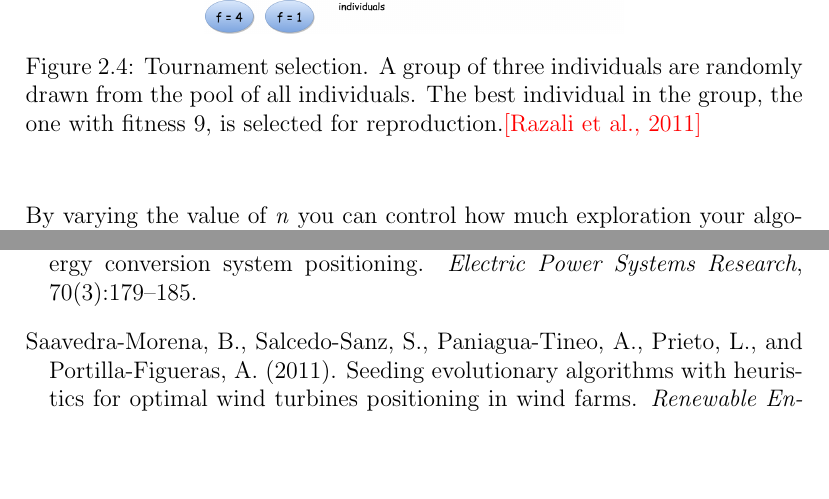
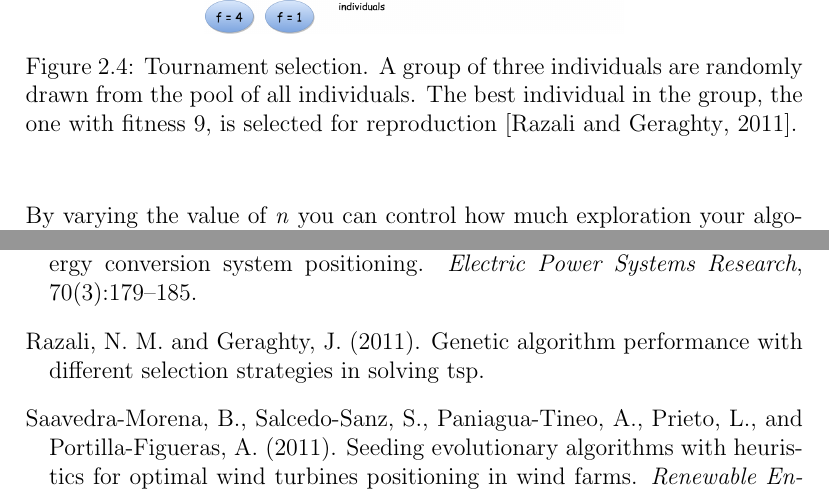
Before and after one commit to helenetangen/Project, a LaTeX thesis (project/project.tex, which reads project/background.tex, project/mybib.bib): two parts of pages 11 and 46 of 47, joined at a grey line, cut so that both start at the same text, the shorter picture padded with empty space. Compiled offline with pdfLaTeX.

Commit message:
Fixed a few sources.

```diff
--- a/project/background.tex
+++ b/project/background.tex
@@ -77,7 +77,7 @@ In genetics, they call an organisms hereditary information for its genotype, and
 \begin{figure}[h!]
 \begin{center}
 \includegraphics[scale=0.2]{images/"Tournament selection"}
-\caption{Tournament selection. A group of three individuals are randomly drawn from the pool of all individuals. The best individual  in the group, the one with fitness 9, is selected for reproduction.\textcolor{red}{[Razali et al., 2011]}}
+\caption{Tournament selection. A group of three individuals are randomly drawn from the pool of all individuals. The best individual  in the group, the one with fitness 9, is selected for reproduction \citep{Razali}.}
 \label{Tournament selection}
 \end{center}
 \end{figure}
--- a/project/mybib.bib
+++ b/project/mybib.bib
@@ -181,5 +181,5 @@ OPTpages = {105-116}
 }
 
 
-@article{Noraini,
+@article{Razali,
   title={Genetic algorithm performance with different selection strategies in solving TSP},
```
Also changed, not shown: project/project.bbl, project/project.pdf, project/background.tex (2 more changed lines), project/mybib.bib (2 more changed lines), 5 other files.
